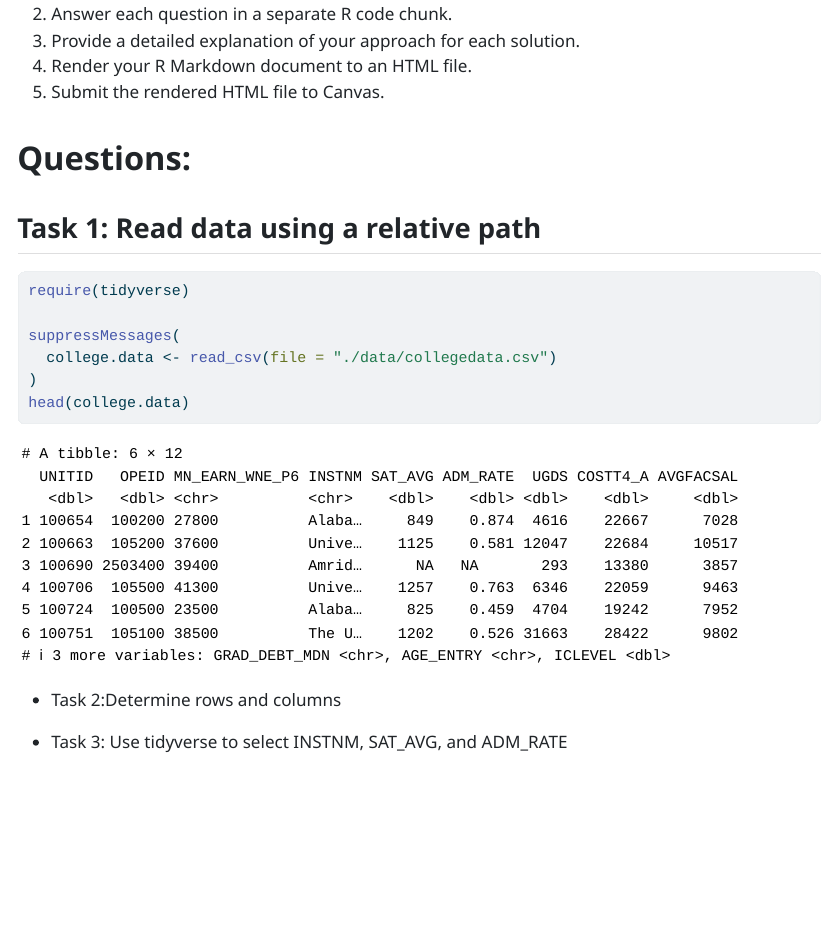
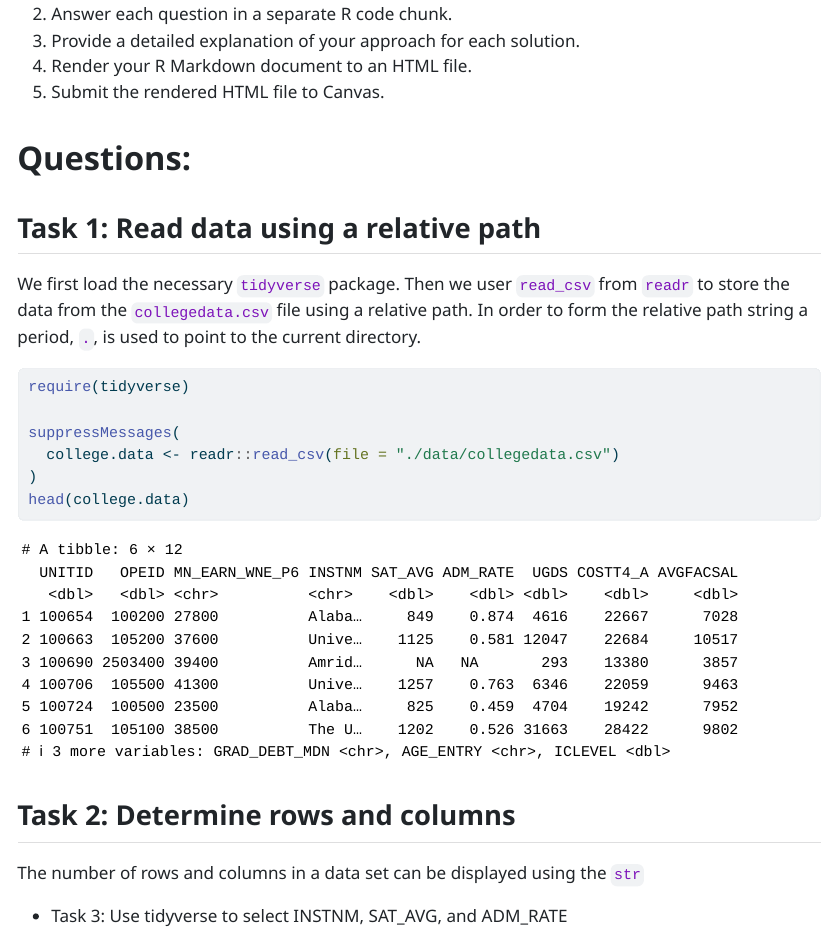
Before and after one commit to zerhouni-code/DATA_613_Homework, a Quarto document (homework_2/assignment_2.qmd): the page in a window 1100 px wide, from 380 px down. The pictures show the output file homework_2/assignment_2.html that the author committed with the source, opened offline.

Commit message:
Include detailed explanation of Task 1.

````diff
--- a/homework_2/assignment_2.qmd
+++ b/homework_2/assignment_2.qmd
@@ -32,17 +32,25 @@ Complete the following exercises **using only the tidyverse packages** (e.g., `d
 
 ## Task 1: Read data using a relative path
 
+We first load the necessary `tidyverse` package. Then we user `read_csv` from `readr` to store the data from the `collegedata.csv` file using a relative path. In order to form the relative path string a period, `.`, is used to point to the current directory.
+
 ```{r}
 #| warning: false
 require(tidyverse)
 
 suppressMessages(
-  college.data <- read_csv(file = "./data/collegedata.csv")
+  college.data <- readr::read_csv(file = "./data/collegedata.csv")
 )
 head(college.data)
 ```
 
-- Task 2:Determine rows and columns
+## Task 2: Determine rows and columns
+
+The number of rows and columns in a data set can be displayed using the `str`
+
+```{r}
+```
+
 
 - Task 3: Use tidyverse to select INSTNM, SAT_AVG, and ADM_RATE
 
````
Also changed, not shown: homework_2/assignment_2.html.
